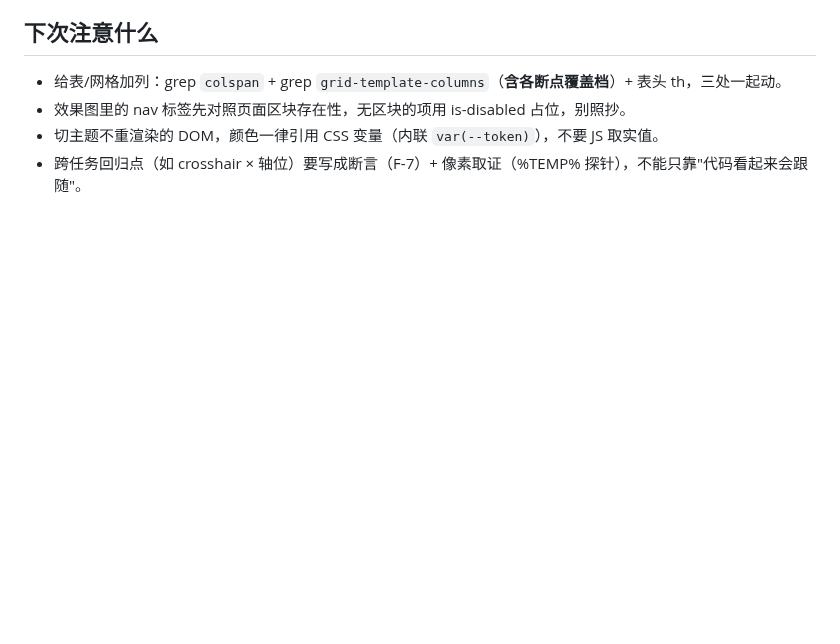
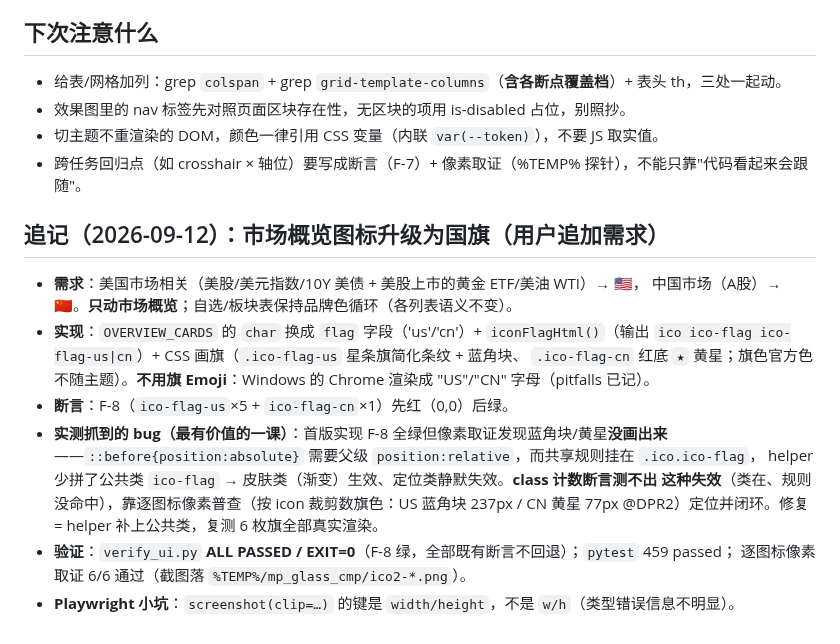
Before and after one commit to Blueety/MarketPulse, a Markdown page: tasks/2026-09-12-visual-fidelity/journal.md, the part around the change. GitHub-like rendering; blank space fills up the shorter version.

Commit message:
auto: 每日数据更新

```diff
--- a/tasks/2026-09-12-visual-fidelity/journal.md
+++ b/tasks/2026-09-12-visual-fidelity/journal.md
@@ -57,3 +57,21 @@ V5 侧栏导航 10 项（Q1：4 映射 + 3 保留 + 3 占位）。
 - 效果图里的 nav 标签先对照页面区块存在性，无区块的项用 is-disabled 占位，别照抄。
 - 切主题不重渲染的 DOM，颜色一律引用 CSS 变量（内联 `var(--token)`），不要 JS 取实值。
 - 跨任务回归点（如 crosshair × 轴位）要写成断言（F-7）+ 像素取证（%TEMP% 探针），不能只靠"代码看起来会跟随"。
+
+## 追记（2026-09-12）：市场概览图标升级为国旗（用户追加需求）
+
+- **需求**：美国市场相关（美股/美元指数/10Y 美债 + 美股上市的黄金 ETF/美油 WTI）→ 🇺🇸，
+  中国市场（A股）→ 🇨🇳。**只动市场概览**；自选/板块表保持品牌色循环（各列表语义不变）。
+- **实现**：`OVERVIEW_CARDS` 的 `char` 换成 `flag` 字段（'us'/'cn'）+ `iconFlagHtml()`（输出
+  `ico ico-flag ico-flag-us|cn`）+ CSS 画旗（`.ico-flag-us` 星条旗简化条纹 + 蓝角块、
+  `.ico-flag-cn` 红底 `★` 黄星；旗色官方色不随主题）。**不用旗 Emoji**：Windows 的 Chrome
+  渲染成 "US"/"CN" 字母（pitfalls 已记）。
+- **断言**：F-8（`ico-flag-us`×5 + `ico-flag-cn`×1）先红（0,0）后绿。
+- **实测抓到的 bug（最有价值的一课）**：首版实现 F-8 全绿但像素取证发现蓝角块/黄星**没画出来**
+  ——`::before{position:absolute}` 需要父级 `position:relative`，而共享规则挂在 `.ico.ico-flag`，
+  helper 少拼了公共类 `ico-flag` → 皮肤类（渐变）生效、定位类静默失效。**class 计数断言测不出
+  这种失效**（类在、规则没命中），靠逐图标像素普查（按 icon 裁剪数旗色：US 蓝角块 237px /
+  CN 黄星 77px @DPR2）定位并闭环。修复 = helper 补上公共类，复测 6 枚旗全部真实渲染。
+- **验证**：`verify_ui.py` **ALL PASSED / EXIT=0**（F-8 绿，全部既有断言不回退）；`pytest` 459 passed；
+  逐图标像素取证 6/6 通过（截图落 `%TEMP%/mp_glass_cmp/ico2-*.png`）。
+- **Playwright 小坑**：`screenshot(clip=…)` 的键是 `width/height`，不是 `w/h`（类型错误信息不明显）。
```
Also changed, not shown: docs/pitfalls.md (+1 -0 lines).
